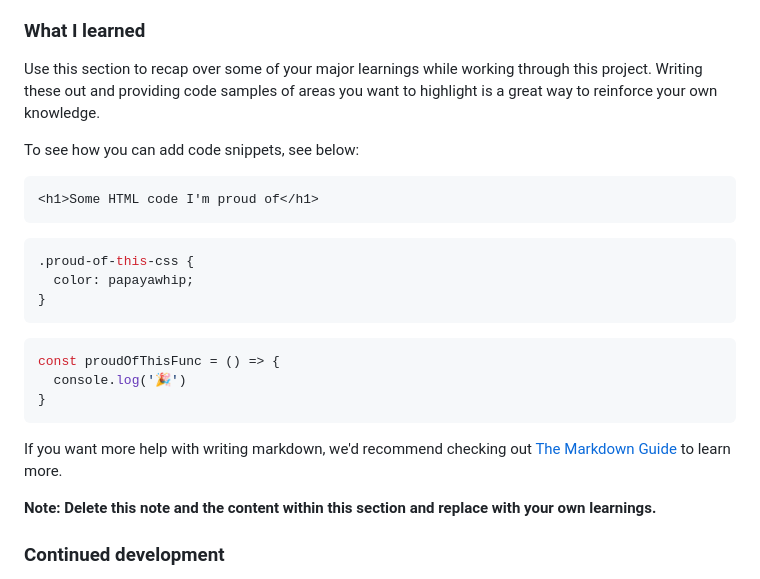
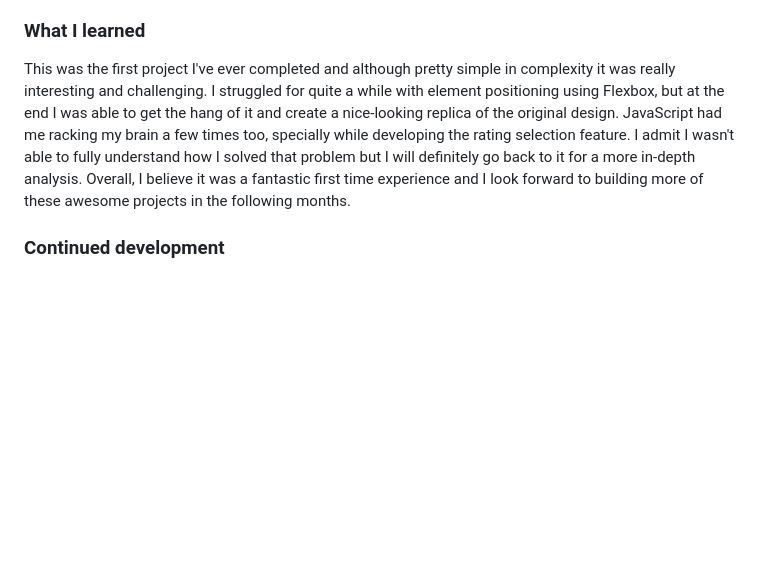
Before and after one commit to NicolasPirezGit/FEM-Interactive-rating-component, a Markdown page: README-template.md, the part around the change printed below. GitHub-like rendering; blank space fills up the shorter version.

````diff
--- a/README-template.md
+++ b/README-template.md
@@ -63,27 +42,10 @@ Then crop/optimize/edit your image however you like, add it to your project, and
 
 ### What I learned
 
-Use this section to recap over some of your major learnings while working through this project. Writing these out and providing code samples of areas you want to highlight is a great way to reinforce your own knowledge.
-
-To see how you can add code snippets, see below:
-
-```html
-<h1>Some HTML code I'm proud of</h1>
-```
-```css
-.proud-of-this-css {
-  color: papayawhip;
-}
-```
-```js
-const proudOfThisFunc = () => {
-  console.log('🎉')
-}
-```
-
-If you want more help with writing markdown, we'd recommend checking out [The Markdown Guide](https://www.markdownguide.org/) to learn more.
-
-**Note: Delete this note and the content within this section and replace with your own learnings.**
+This was the first project I've ever completed and although pretty simple in complexity it was really interesting and challenging.
+I struggled for quite a while with element positioning using Flexbox, but at the end I was able to get the hang of it and create a nice-looking replica of the original design.
+JavaScript had me racking my brain a few times too, specially while developing the rating selection feature. I admit I wasn't able to fully understand how I solved that problem but I will definitely go back to it for a more in-depth analysis.
+Overall, I believe it was a fantastic first time experience and I look forward to building more of these awesome projects in the following months.
 
 ### Continued development
 
````
Also changed, not shown: other parts of README-template.md (+3 -24 lines).
